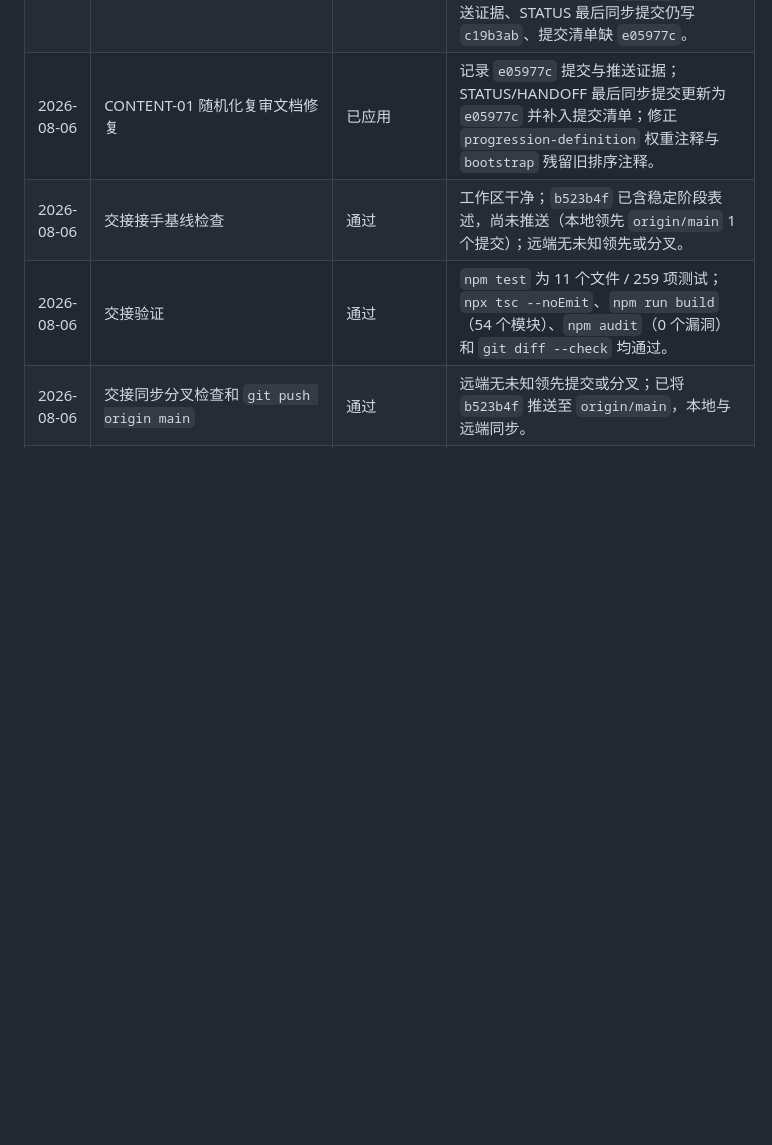
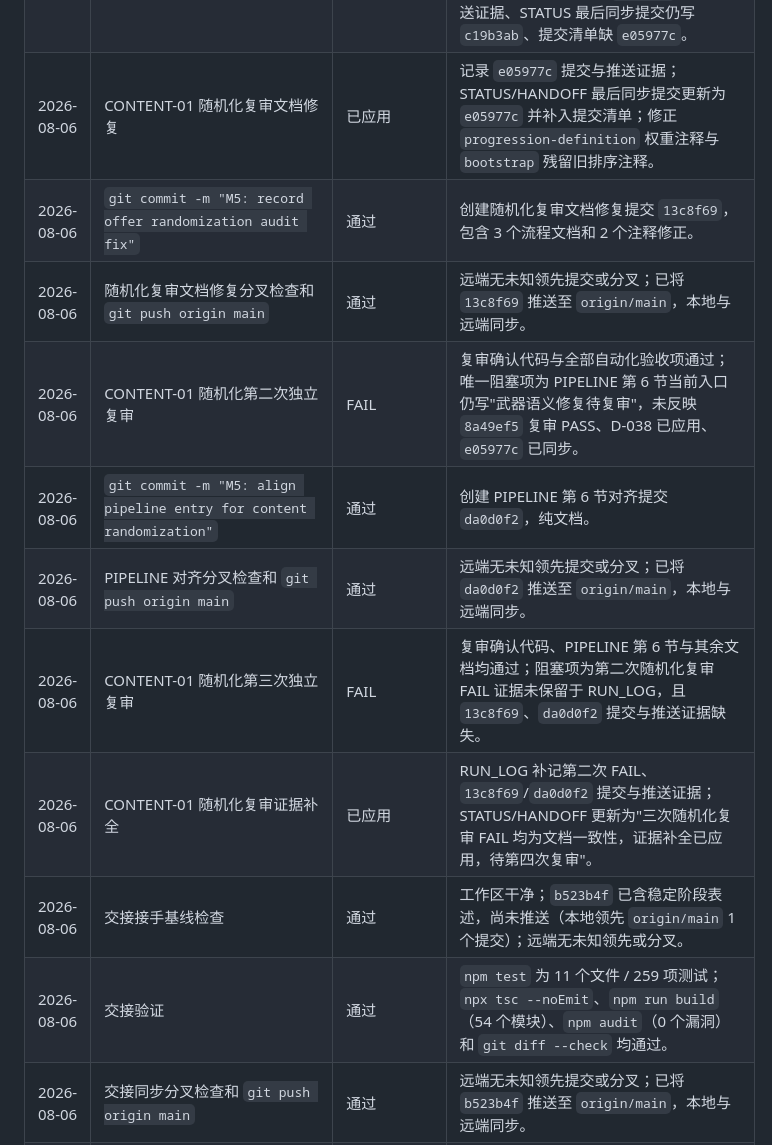
Before and after one commit to chaos-66/Vampire-Survivor, a Markdown page: docs/RUN_LOG.md, the part around the change. Drawn GitHub-style; blank space fills up the shorter version.

Commit message:
M5: complete content randomization audit evidence

```diff
--- a/docs/RUN_LOG.md
+++ b/docs/RUN_LOG.md
@@ -461,6 +461,13 @@
 | 2026-08-06 | CONTENT-01 升级随机化分叉检查和 `git push origin main` | 通过 | 远端无未知领先提交或分叉；已将 `e05977c` 推送至 `origin/main`，本地与远端同步。 |
 | 2026-08-06 | CONTENT-01 升级随机化全新独立复审 | FAIL | 复审确认代码与全部自动化验收项通过（280 项测试、59 模块、tsc/audit/diff check 均 PASS）；唯一阻塞项为文档一致性：RUN_LOG 未记录 `e05977c` 提交与推送证据、STATUS 最后同步提交仍写 `c19b3ab`、提交清单缺 `e05977c`。 |
 | 2026-08-06 | CONTENT-01 随机化复审文档修复 | 已应用 | 记录 `e05977c` 提交与推送证据；STATUS/HANDOFF 最后同步提交更新为 `e05977c` 并补入提交清单；修正 `progression-definition` 权重注释与 `bootstrap` 残留旧排序注释。 |
+| 2026-08-06 | `git commit -m "M5: record offer randomization audit fix"` | 通过 | 创建随机化复审文档修复提交 `13c8f69`，包含 3 个流程文档和 2 个注释修正。 |
+| 2026-08-06 | 随机化复审文档修复分叉检查和 `git push origin main` | 通过 | 远端无未知领先提交或分叉；已将 `13c8f69` 推送至 `origin/main`，本地与远端同步。 |
+| 2026-08-06 | CONTENT-01 随机化第二次独立复审 | FAIL | 复审确认代码与全部自动化验收项通过；唯一阻塞项为 PIPELINE 第 6 节当前入口仍写"武器语义修复待复审"，未反映 `8a49ef5` 复审 PASS、D-038 已应用、`e05977c` 已同步。 |
+| 2026-08-06 | `git commit -m "M5: align pipeline entry for content randomization"` | 通过 | 创建 PIPELINE 第 6 节对齐提交 `da0d0f2`，纯文档。 |
+| 2026-08-06 | PIPELINE 对齐分叉检查和 `git push origin main` | 通过 | 远端无未知领先提交或分叉；已将 `da0d0f2` 推送至 `origin/main`，本地与远端同步。 |
+| 2026-08-06 | CONTENT-01 随机化第三次独立复审 | FAIL | 复审确认代码、PIPELINE 第 6 节与其余文档均通过；阻塞项为第二次随机化复审 FAIL 证据未保留于 RUN_LOG，且 `13c8f69`、`da0d0f2` 提交与推送证据缺失。 |
+| 2026-08-06 | CONTENT-01 随机化复审证据补全 | 已应用 | RUN_LOG 补记第二次 FAIL、`13c8f69`/`da0d0f2` 提交与推送证据；STATUS/HANDOFF 更新为"三次随机化复审 FAIL 均为文档一致性，证据补全已应用，待第四次复审"。 |
 | 2026-08-06 | 交接接手基线检查 | 通过 | 工作区干净；`b523b4f` 已含稳定阶段表述，尚未推送（本地领先 `origin/main` 1 个提交）；远端无未知领先或分叉。 |
 | 2026-08-06 | 交接验证 | 通过 | `npm test` 为 11 个文件 / 259 项测试；`npx tsc --noEmit`、`npm run build`（54 个模块）、`npm audit`（0 个漏洞）和 `git diff --check` 均通过。 |
 | 2026-08-06 | 交接同步分叉检查和 `git push origin main` | 通过 | 远端无未知领先提交或分叉；已将 `b523b4f` 推送至 `origin/main`，本地与远端同步。 |
```
Also changed, not shown: docs/HANDOFF.md (+5 -5 lines), docs/STATUS.md (+5 -4 lines).
